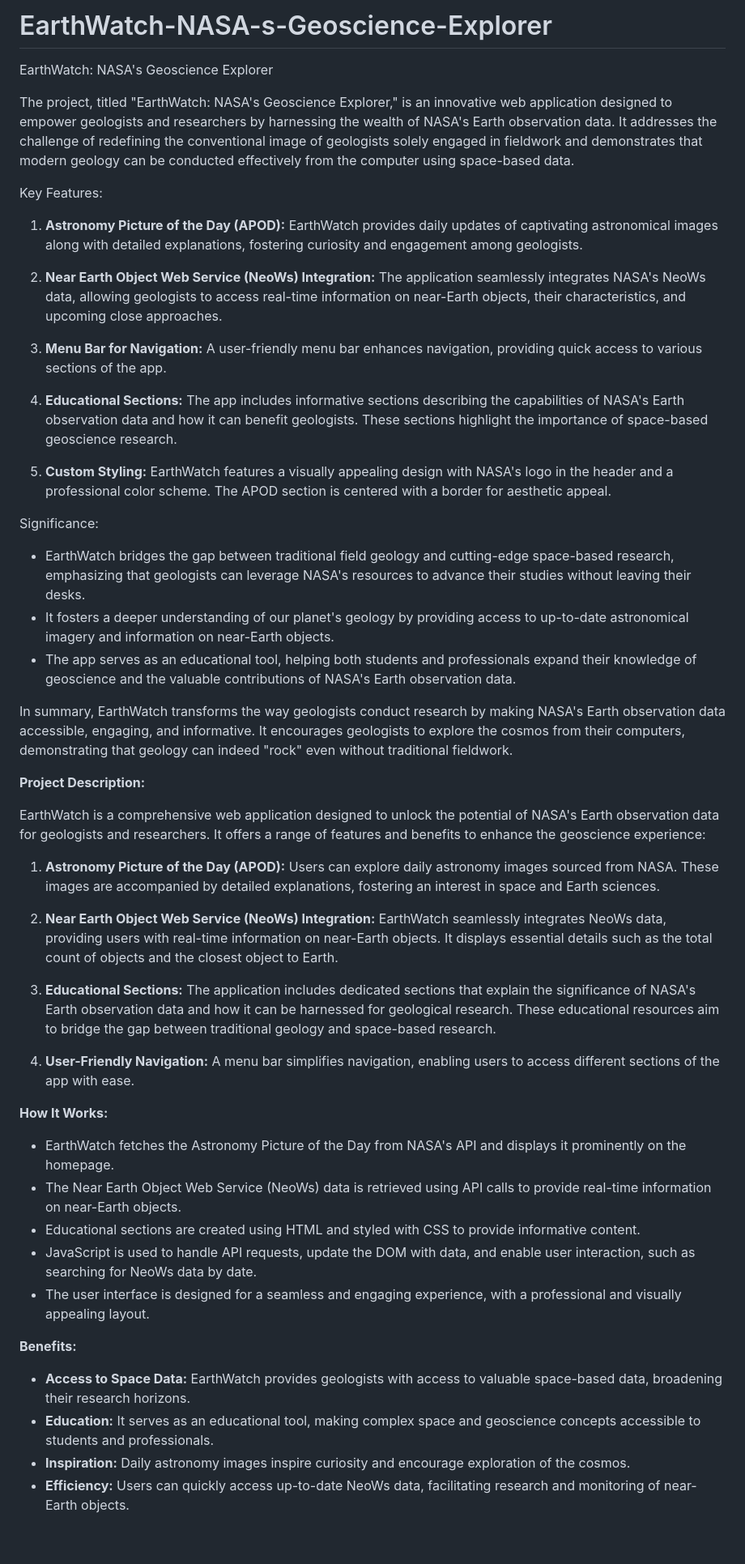
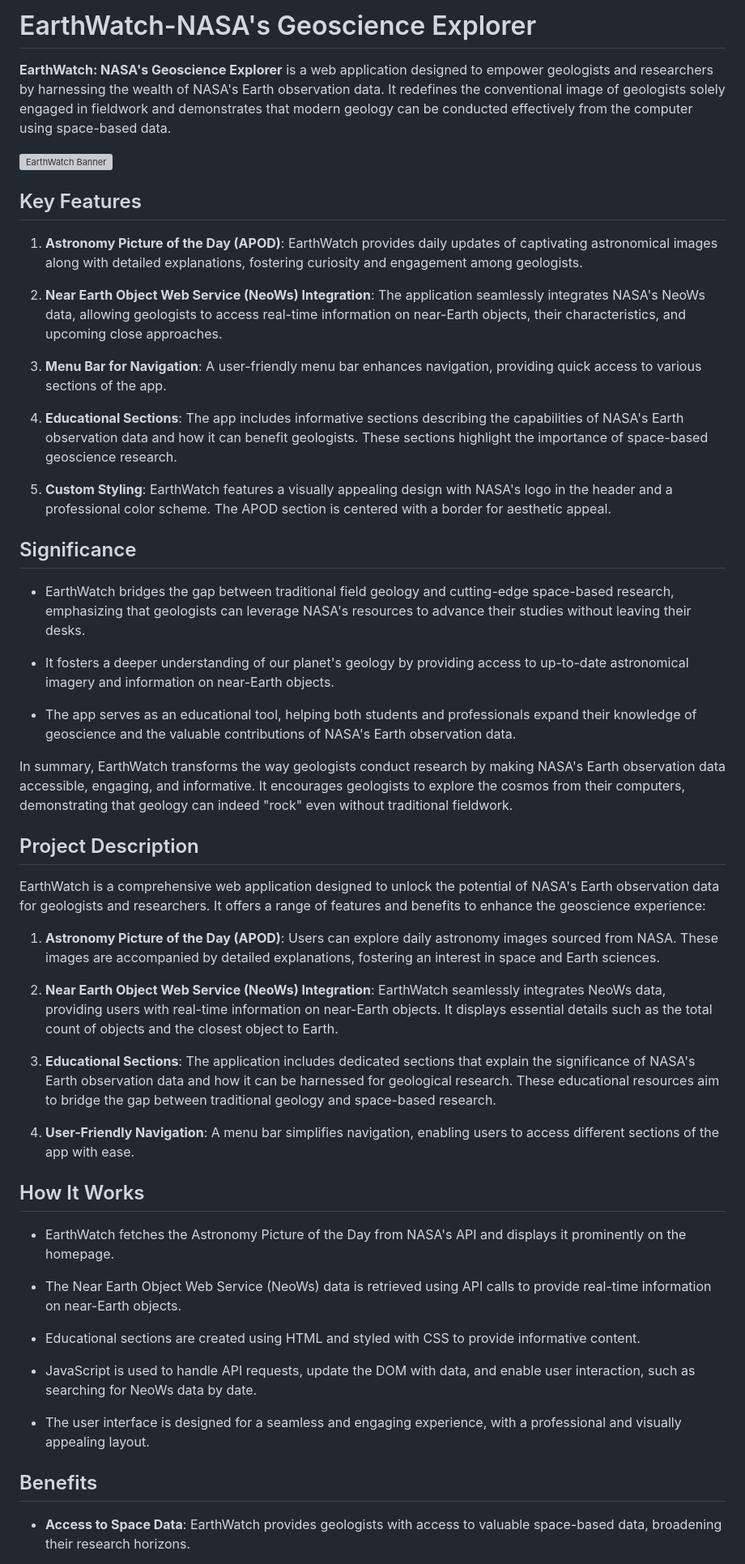
Before and after one commit to ashaikh23/EarthWatch-NASA-s-Geoscience-Explorer, a Markdown page: README.md, the part around one of its changes. Shown at 81% size. Drawn GitHub-style; blank space fills up the shorter version; grey boxes are pictures that could not be loaded.

```diff
--- a/README.md
+++ b/README.md
@@ -1,50 +1,56 @@
-# EarthWatch-NASA-s-Geoscience-Explorer
-EarthWatch: NASA's Geoscience Explorer
+# EarthWatch-NASA's Geoscience Explorer
 
-The project, titled "EarthWatch: NASA's Geoscience Explorer," is an innovative web application designed to empower geologists and researchers by harnessing the wealth of NASA's Earth observation data. It addresses the challenge of redefining the conventional image of geologists solely engaged in fieldwork and demonstrates that modern geology can be conducted effectively from the computer using space-based data.
+**EarthWatch: NASA's Geoscience Explorer** is a web application designed to empower geologists and researchers by harnessing the wealth of NASA's Earth observation data. It redefines the conventional image of geologists solely engaged in fieldwork and demonstrates that modern geology can be conducted effectively from the computer using space-based data.
 
-Key Features:
-1. **Astronomy Picture of the Day (APOD):** EarthWatch provides daily updates of captivating astronomical images along with detailed explanations, fostering curiosity and engagement among geologists.
+![EarthWatch Banner](https://sti.nasa.gov/images/nasa-logo.png)
 
-2. **Near Earth Object Web Service (NeoWs) Integration:** The application seamlessly integrates NASA's NeoWs data, allowing geologists to access real-time information on near-Earth objects, their characteristics, and upcoming close approaches.
+## Key Features
 
-3. **Menu Bar for Navigation:** A user-friendly menu bar enhances navigation, providing quick access to various sections of the app.
+1. **Astronomy Picture of the Day (APOD)**: EarthWatch provides daily updates of captivating astronomical images along with detailed explanations, fostering curiosity and engagement among geologists.
 
-4. **Educational Sections:** The app includes informative sections describing the capabilities of NASA's Earth observation data and how it can benefit geologists. These sections highlight the importance of space-based geoscience research.
+2. **Near Earth Object Web Service (NeoWs) Integration**: The application seamlessly integrates NASA's NeoWs data, allowing geologists to access real-time information on near-Earth objects, their characteristics, and upcoming close approaches.
 
-5. **Custom Styling:** EarthWatch features a visually appealing design with NASA's logo in the header and a professional color scheme. The APOD section is centered with a border for aesthetic appeal.
+3. **Menu Bar for Navigation**: A user-friendly menu bar enhances navigation, providing quick access to various sections of the app.
 
-Significance:
+4. **Educational Sections**: The app includes informative sections describing the capabilities of NASA's Earth observation data and how it can benefit geologists. These sections highlight the importance of space-based geoscience research.
+
+5. **Custom Styling**: EarthWatch features a visually appealing design with NASA's logo in the header and a professional color scheme. The APOD section is centered with a border for aesthetic appeal.
+
+## Significance
+
 - EarthWatch bridges the gap between traditional field geology and cutting-edge space-based research, emphasizing that geologists can leverage NASA's resources to advance their studies without leaving their desks.
+
 - It fosters a deeper understanding of our planet's geology by providing access to up-to-date astronomical imagery and information on near-Earth objects.
+
 - The app serves as an educational tool, helping both students and professionals expand their knowledge of geoscience and the valuable contributions of NASA's Earth observation data.
 
 In summary, EarthWatch transforms the way geologists conduct research by making NASA's Earth observation data accessible, engaging, and informative. It encourages geologists to explore the cosmos from their computers, demonstrating that geology can indeed "rock" even without traditional fieldwork.
 
-**Project Description:**
+## Project Description
 
 EarthWatch is a comprehensive web application designed to unlock the potential of NASA's Earth observation data for geologists and researchers. It offers a range of features and benefits to enhance the geoscience experience:
 
-1. **Astronomy Picture of the Day (APOD):** Users can explore daily astronomy images sourced from NASA. These images are accompanied by detailed explanations, fostering an interest in space and Earth sciences.
+1. **Astronomy Picture of the Day (APOD)**: Users can explore daily astronomy images sourced from NASA. These images are accompanied by detailed explanations, fostering an interest in space and Earth sciences.
 
-2. **Near Earth Object Web Service (NeoWs) Integration:** EarthWatch seamlessly integrates NeoWs data, providing users with real-time information on near-Earth objects. It displays essential details such as the total count of objects and the closest object to Earth.
+2. **Near Earth Object Web Service (NeoWs) Integration**: EarthWatch seamlessly integrates NeoWs data, providing users with real-time information on near-Earth objects. It displays essential details such as the total count of objects and the closest object to Earth.
 
-3. **Educational Sections:** The application includes dedicated sections that explain the significance of NASA's Earth observation data and how it can be harnessed for geological research. These educational resources aim to bridge the gap between traditional geology and space-based research.
+3. **Educational Sections**: The application includes dedicated sections that explain the significance of NASA's Earth observation data and how it can be harnessed for geological research. These educational resources aim to bridge the gap between traditional geology and space-based research.
 
-4. **User-Friendly Navigation:** A menu bar simplifies navigation, enabling users to access different sections of the app with ease.
+4. **User-Friendly Navigation**: A menu bar simplifies navigation, enabling users to access different sections of the app with ease.
 
-**How It Works:**
+## How It Works
 
 - EarthWatch fetches the Astronomy Picture of the Day from NASA's API and displays it prominently on the homepage.
+
 - The Near Earth Object Web Service (NeoWs) data is retrieved using API calls to provide real-time information on near-Earth objects.
+
 - Educational sections are created using HTML and styled with CSS to provide informative content.
+
 - JavaScript is used to handle API requests, update the DOM with data, and enable user interaction, such as searching for NeoWs data by date.
+
 - The user interface is designed for a seamless and engaging experience, with a professional and visually appealing layout.
 
-**Benefits:**
+## Benefits
 
-- **Access to Space Data:** EarthWatch provides geologists with access to valuable space-based data, broadening their research horizons.
-- **Education:** It serves as an educational tool, making complex space and geoscience concepts accessible to students and professionals.
-- **Inspiration:** Daily astronomy images inspire curiosity and encourage exploration of the cosmos.
-- **Efficiency:** Users can quickly access up-to-date NeoWs data, facilitating research and monitoring of near-Earth objects.
+- **Access to Space Data**: EarthWatch provides geologists with access to valuable space-based data, broadening their research horizons.
 
```
Also changed, not shown: other parts of README.md (+30 -15 lines).
